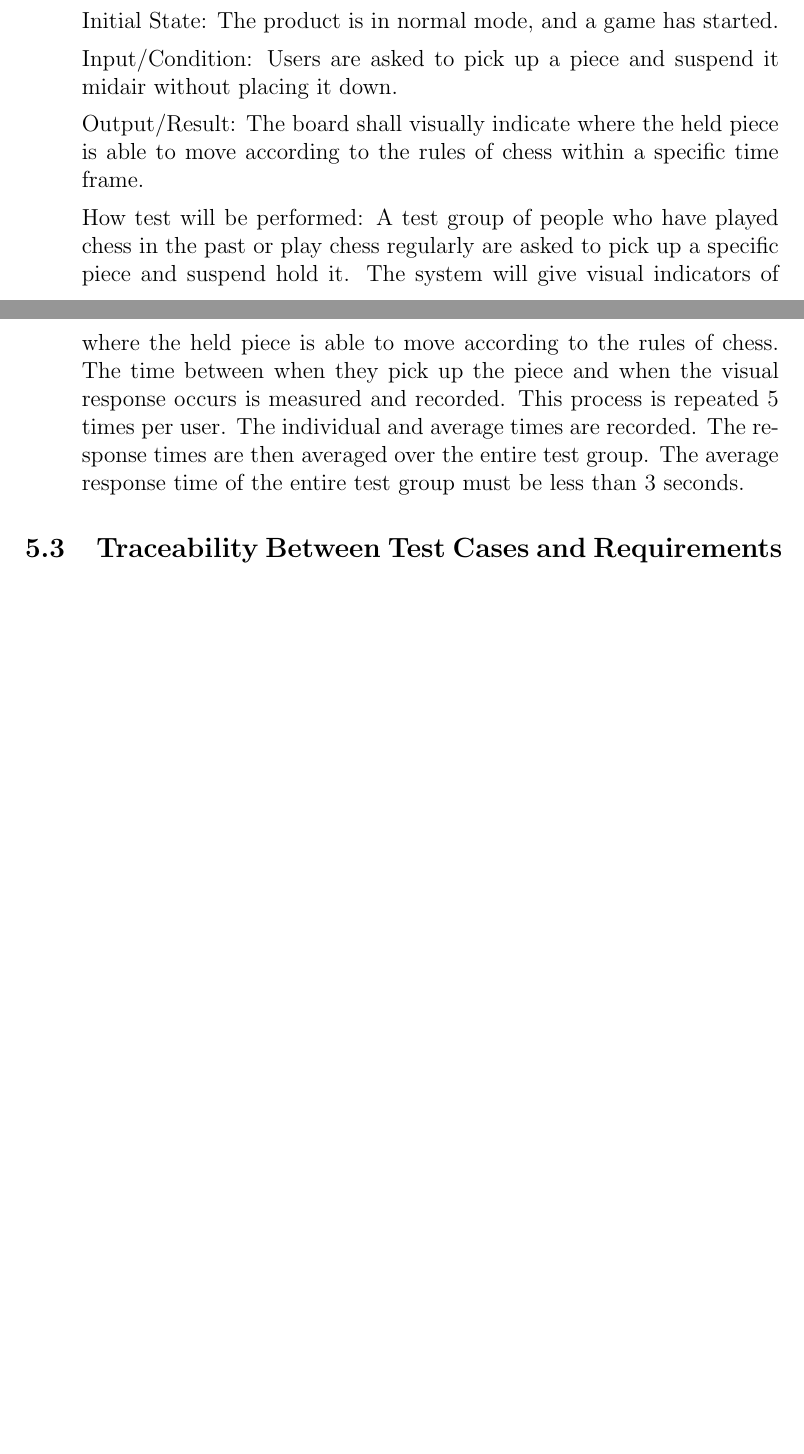
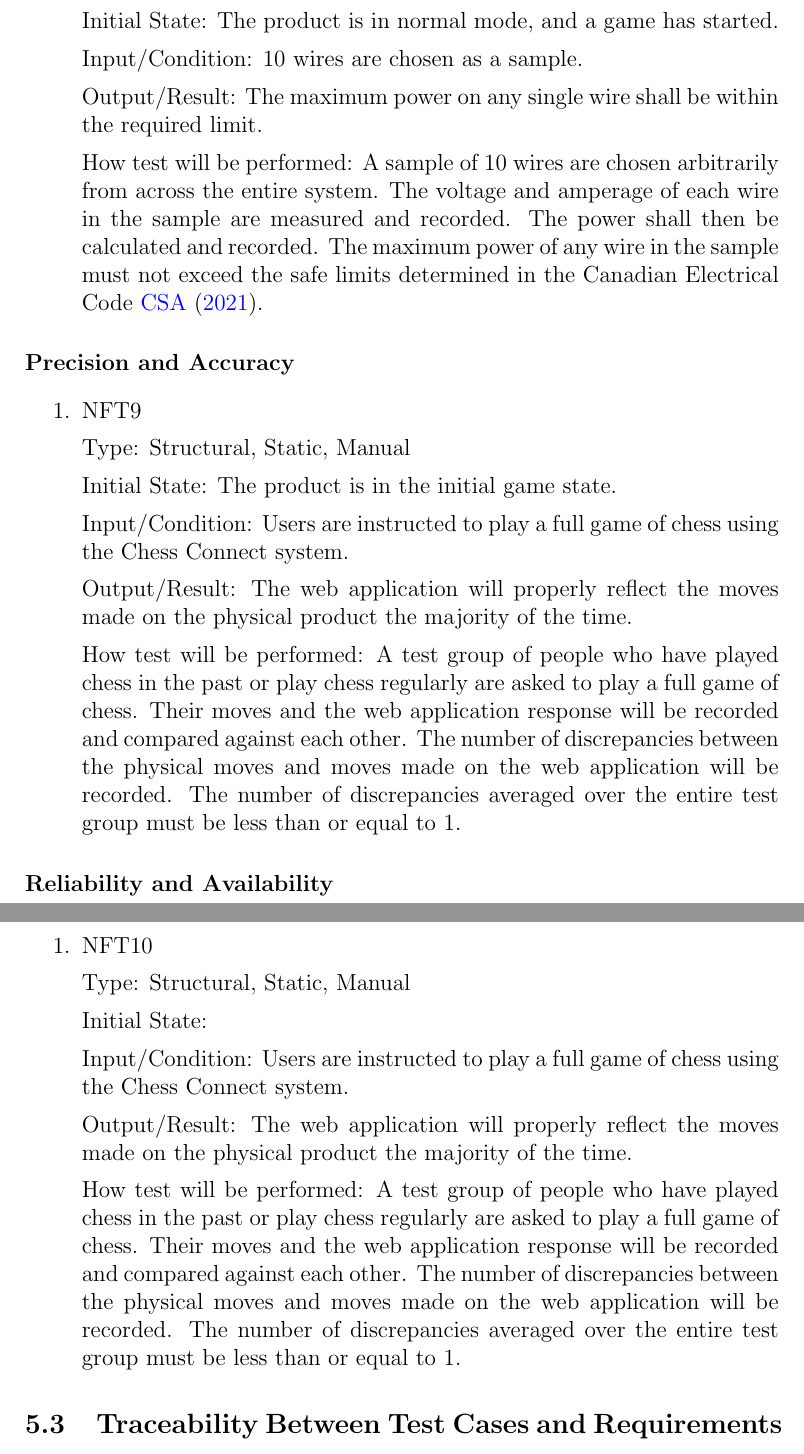
Before and after one commit to JonCels/chess-connect, a LaTeX document (docs/VnVPlan/VnVPlan.tex): two parts of pages 12 and 13 of 16 before the commit and two parts of pages 13 and 14 of 18 after it, joined at a grey line, cut so that both start at the same text, the shorter picture padded with empty space. Compiled offline with pdfLaTeX.

Commit message:
Nfr work

```diff
--- a/docs/VnVPlan/VnVPlan.tex
+++ b/docs/VnVPlan/VnVPlan.tex
@@ -328,14 +344,48 @@ How test will be performed:
         Initial State: The product is in normal mode, and a game has started.
 
-        Input/Condition: Users are asked to pick up a piece and suspend it midair without placing it down.
+        Input/Condition: 10 wires are chosen as a sample.
 
-        Output/Result: The board shall visually indicate where the held piece is able to move according to the rules of chess within a specific time frame.
+        Output/Result: The maximum power on any single wire shall be within the required limit.
 
-        How test will be performed: A test group of people who have played chess in the past or play chess regularly are asked to pick up a specific piece and
-        suspend hold it. The system will give visual indicators of where the held piece is able to move according to the rules of chess. The time between when
-        they pick up the piece and when the visual response occurs is measured and recorded. This process is repeated 5 times per user. The individual and average
-        times are recorded. The response times are then averaged over the entire test group. The average response time of the entire test group must be less than
-        3 seconds.
+        How test will be performed: A sample of 10 wires are chosen arbitrarily from across the entire system. The voltage and amperage of
+            each wire in the sample are measured and recorded. The power shall then be calculated and recorded. The maximum power of any wire
+            in the sample must not exceed the safe limits determined in the Canadian Electrical Code \cite{CanadianElectricalCode2021}.
+\end{enumerate}
+
+\paragraph{Precision and Accuracy}
+\begin{enumerate}
+    \item{NFT9}
+
+        Type: Structural, Static, Manual
+
+        Initial State: The product is in the initial game state.
+
+        Input/Condition: Users are instructed to play a full game of chess using the \progname{} system.
+
+        Output/Result: The web application will properly reflect the moves made on the physical product the majority of the time.
+
+        How test will be performed: A test group of people who have played chess in the past or play chess regularly are asked to play a full game of chess.
+            Their moves and the web application response will be recorded and compared against each other. The number of discrepancies between the physical
+            moves and moves made on the web application will be recorded. The number of discrepancies averaged over the entire test group must be less than
+            or equal to 1.
+\end{enumerate}
+
+\paragraph{Reliability and Availability}
+\begin{enumerate}
+    \item{NFT10}
+
+        Type: Structural, Static, Manual
+
+        Initial State:
+
+        Input/Condition: Users are instructed to play a full game of chess using the \progname{} system.
+
+        Output/Result: The web application will properly reflect the moves made on the physical product the majority of the time.
+
+        How test will be performed: A test group of people who have played chess in the past or play chess regularly are asked to play a full game of chess.
+            Their moves and the web application response will be recorded and compared against each other. The number of discrepancies between the physical
+            moves and moves made on the web application will be recorded. The number of discrepancies averaged over the entire test group must be less than
+            or equal to 1.
 \end{enumerate}
 
 \subsection{Traceability Between Test Cases and Requirements}
```
Also changed, not shown: docs/SRS/SRS.tex (+1 -3 lines), docs/SRS/SRS.pdf, docs/VnVPlan/VnVPlan.pdf, docs/VnVPlan/VnVPlan.tex (20 more changed lines).
